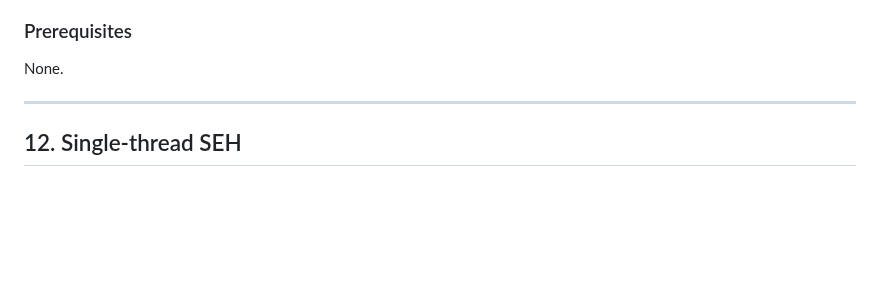
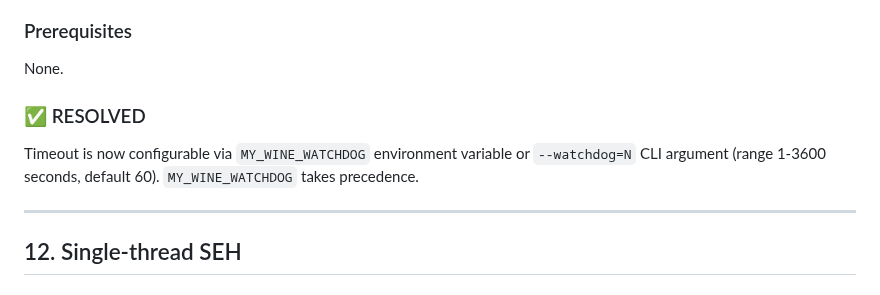
Before and after one commit to CedricThomas/my_wine, a Markdown page: docs/limitations_investigations.md, the part around one of its changes. Rendered like a GitHub page; blank space fills up the shorter version.

```diff
--- a/docs/limitations_investigations.md
+++ b/docs/limitations_investigations.md
@@ -691,6 +705,11 @@ begins (covers only CRT init phase, ~5s).
 ### Prerequisites
 
 None.
+
+### ✅ RESOLVED
+
+Timeout is now configurable via `MY_WINE_WATCHDOG` environment variable or `--watchdog=N`
+CLI argument (range 1-3600 seconds, default 60). `MY_WINE_WATCHDOG` takes precedence.
 
 ---
 
```
Also changed, not shown: other parts of docs/limitations_investigations.md (+18 -4 lines), README.md (+0 -5 lines), docs/rationale.md (+0 -3 lines).
